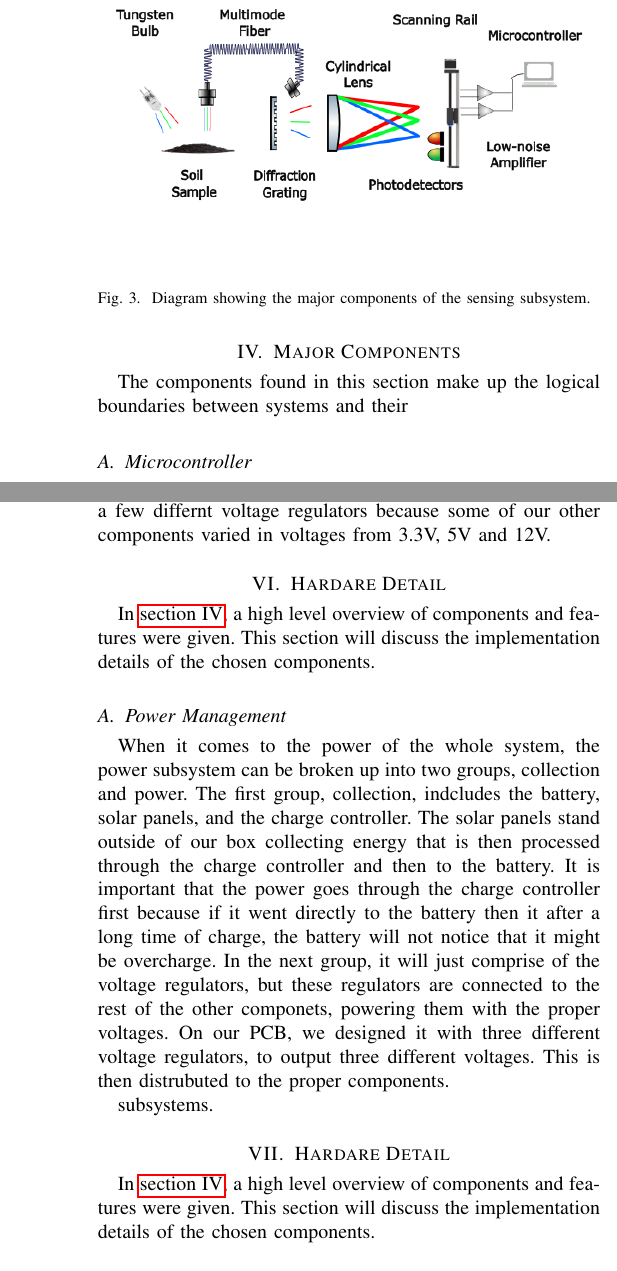
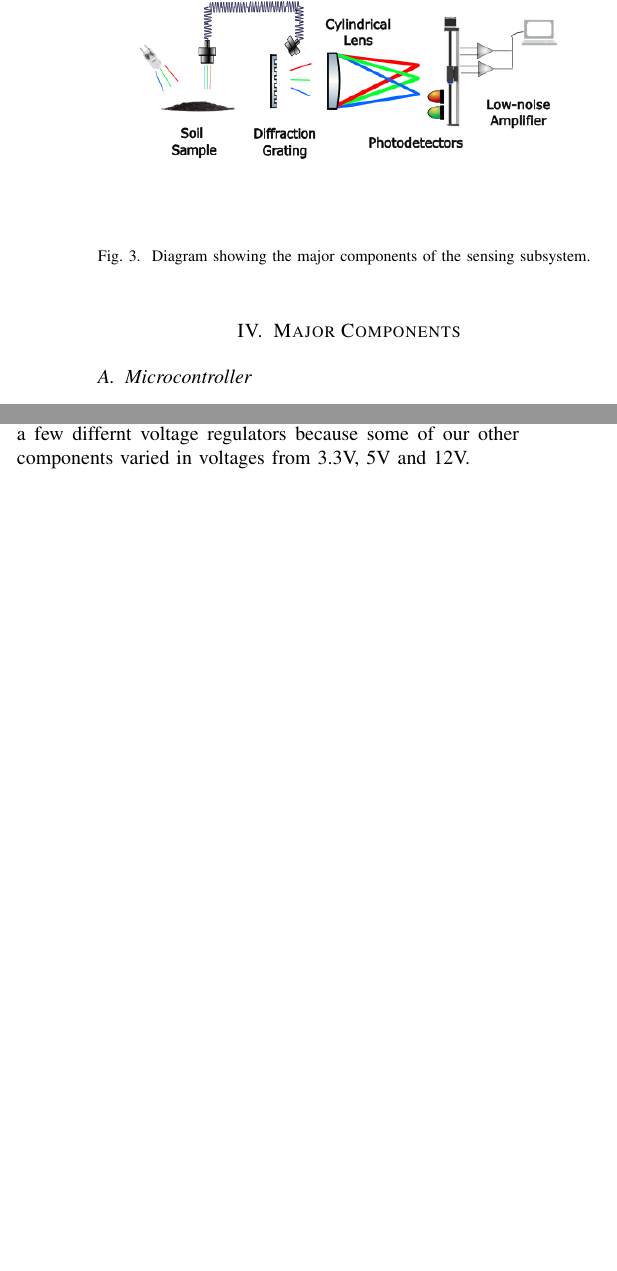
Before and after one commit to SeniorDesign-Group9/Conference-Paper, a LaTeX paper (Conference-Paper.tex): two parts of the columns of pages 3 and 7 of 9 before the commit and two parts of the columns of pages 3 and 6 of 9 after it, joined at a grey line, cut so that both start at the same text, the shorter picture padded with empty space. Compiled offline with pdfLaTeX.

Commit message:
Last second fixes from proofread

```diff
--- a/Conference-Paper.tex
+++ b/Conference-Paper.tex
@@ -153,7 +153,6 @@ through the system.
     \caption{Diagram showing the major components of the sensing subsystem.}
 \end{figure}
 \section{Major Components} \label{sec:major-components}
-The components found in this section make up the logical boundaries between systems and their
 % How the MCU connects to the internet (local network, LAN -> NAT -> WAN, TCP stack)
 \subsection{Microcontroller}
 In order for our system to be as self and power efficient as possible from an end-user perspective, our team decided to use a low-power, Internet-of-Things (IoT)-focused wireless microcontroller. To make the process of operating our product as hands-off as possible to end-users, the microcontroller operates in Access Point (AP) mode to serve information to the user's mobile device. Our product will not produce or receive large amounts of data, or need complicated control schema for our various subsystems---and with power budget being a major concern of ours, our team needed to choose a product that would fit the bill.
@@ -321,24 +319,6 @@ distrubuted among the rest of the system and sending the appropriate voltages to
 project, we decided on a few differnt voltage regulators because some of our other components varied in
 voltages from 3.3V, 5V and 12V.
 
-\section{Hardare Detail}
-In \autoref{sec:major-components}, a high level overview of components and features were given. This
-section will discuss the implementation details of the chosen components.
-\subsection{Power Management} \label{sec:power management}
-When it comes to the power of the whole system, the power subsystem can be broken up into two groups, collection
-and power. The first group, collection, indcludes the battery, solar panels, and the charge controller.
-The solar panels stand outside of our box collecting energy that is then processed through the charge
-controller and then to the battery. It is important that the power goes through the charge controller first
-because if it went directly to the battery then it after a long time of charge, the battery will not notice
-that it might be overcharge. In the next group, it will just comprise of the voltage regulators, but these
-regulators are connected to the rest of the other componets, powering them with the proper voltages. On our
-PCB, we designed it with three different voltage regulators, to output three different voltages. This is then
-distrubuted to the proper components.
-
-subsystems.
-\section{Hardare Detail}
-In \autoref{sec:major-components}, a high level overview of components and features were given. This
-section will discuss the implementation details of the chosen components.
 \section{Software Detail}
 The microntroller serves as the glue holding this design together. In this section the means of
 integrating the various subsystems via software will be discussed.
```
Also changed, not shown: Conference-Paper.pdf, Conference-Paper.tex (7 more changed lines).
